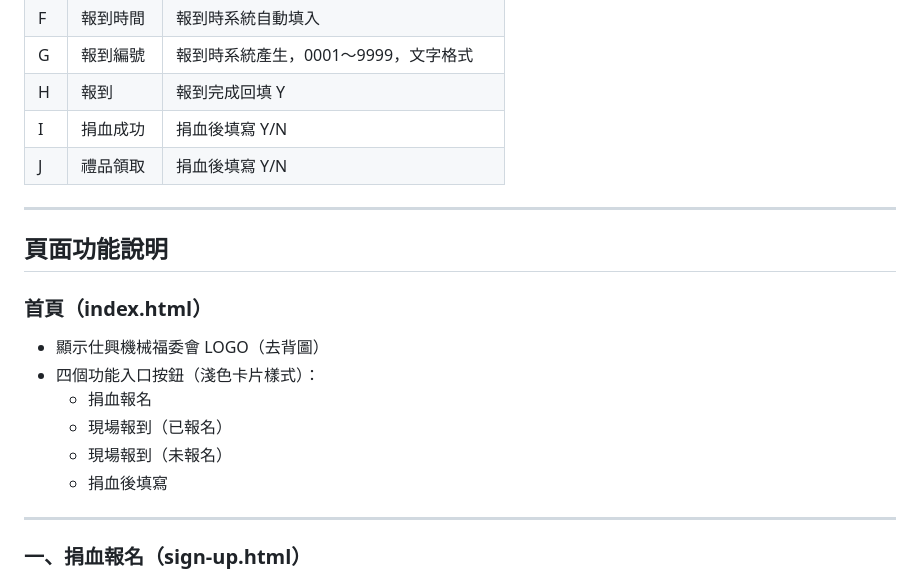
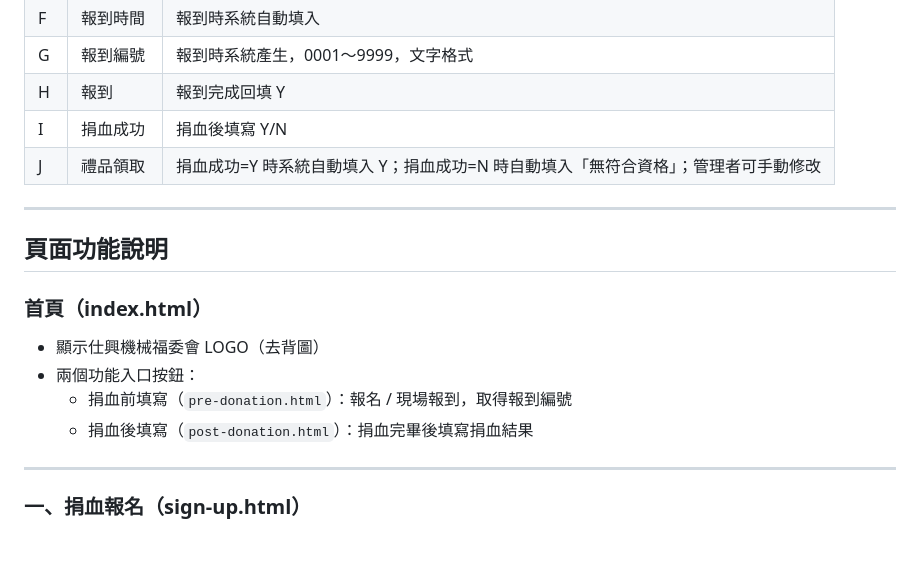
Before and after one commit to oavwfc/blood-donation-checkin, a Markdown page: 使用者.md, the part around the change. Drawn GitHub-style; blank space fills up the shorter version.

```diff
--- a/使用者.md
+++ b/使用者.md
@@ -23,7 +23,7 @@
 | G | 報到編號 | 報到時系統產生，0001～9999，文字格式 |
 | H | 報到 | 報到完成回填 Y |
 | I | 捐血成功 | 捐血後填寫 Y/N |
-| J | 禮品領取 | 捐血後填寫 Y/N |
+| J | 禮品領取 | 捐血成功=Y 時系統自動填入 Y；捐血成功=N 時自動填入「無符合資格」；管理者可手動修改 |
 
 ---
 
@@ -32,11 +32,9 @@
 ### 首頁（index.html）
 
 - 顯示仕興機械福委會 LOGO（去背圖）
-- 四個功能入口按鈕（淺色卡片樣式）：
-  - 捐血報名
-  - 現場報到（已報名）
-  - 現場報到（未報名）
-  - 捐血後填寫
+- 兩個功能入口按鈕：
+  - 捐血前填寫（`pre-donation.html`）：報名 / 現場報到，取得報到編號
+  - 捐血後填寫（`post-donation.html`）：捐血完畢後填寫捐血結果
 
 ---
 
```
Also changed, not shown: 管理者.md (+20 -23 lines).
